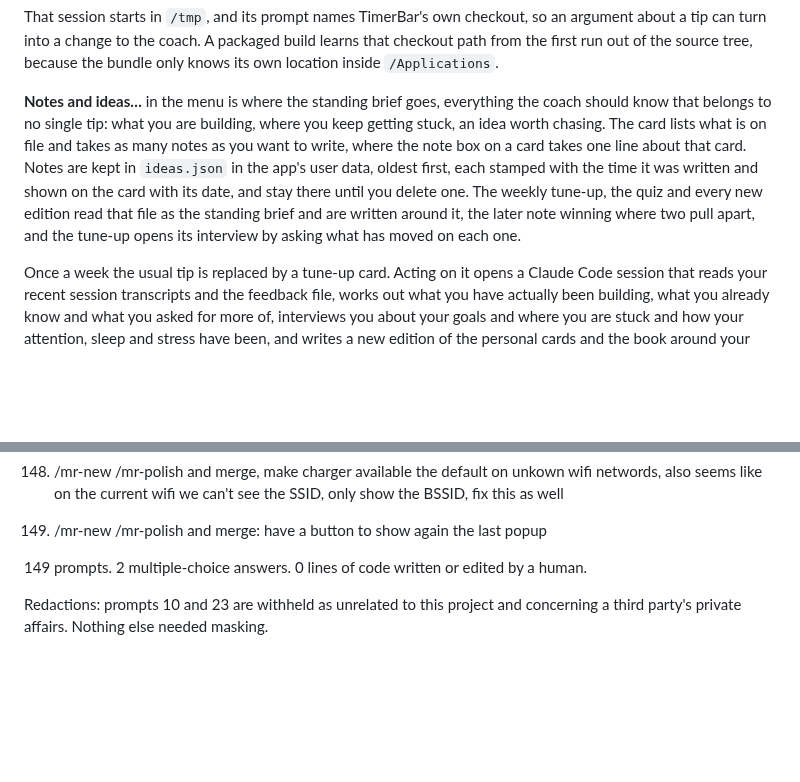
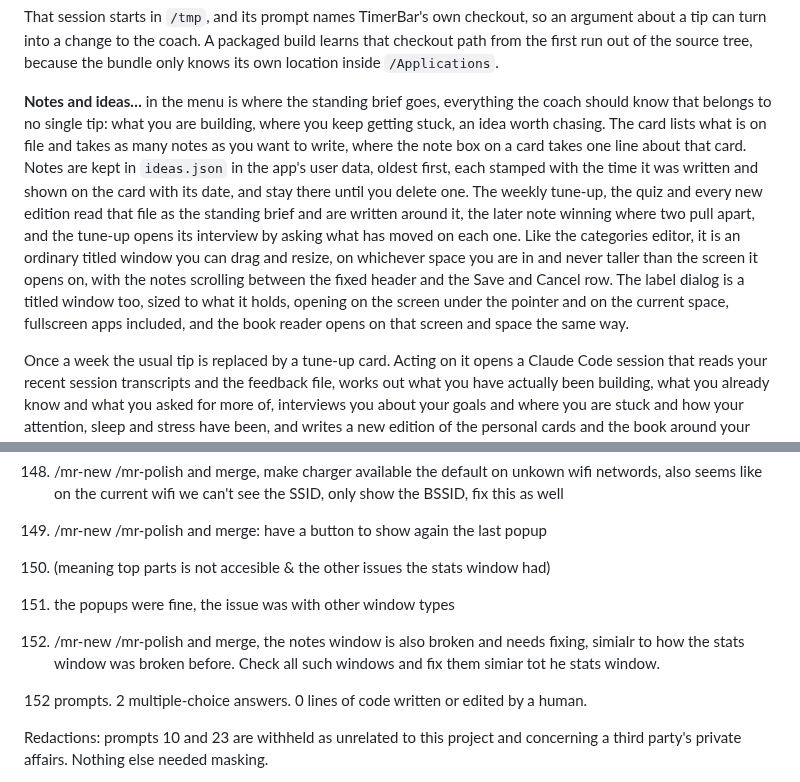
Before and after one commit to adipascu/menubar-timer, a Markdown page: README.md, 2 parts joined by grey strips. Rendered like a GitHub page; blank space fills up the shorter version.

Commit message:
Document the normal windows and the session prompts behind them

```diff
--- a/README.md
+++ b/README.md
@@ -28,7 +28,7 @@ Every card you see is recorded in `feedback.json` in the app's user data, keyed
 
 That session starts in `/tmp`, and its prompt names TimerBar's own checkout, so an argument about a tip can turn into a change to the coach. A packaged build learns that checkout path from the first run out of the source tree, because the bundle only knows its own location inside `/Applications`.
 
-**Notes and ideas…** in the menu is where the standing brief goes, everything the coach should know that belongs to no single tip: what you are building, where you keep getting stuck, an idea worth chasing. The card lists what is on file and takes as many notes as you want to write, where the note box on a card takes one line about that card. Notes are kept in `ideas.json` in the app's user data, oldest first, each stamped with the time it was written and shown on the card with its date, and stay there until you delete one. The weekly tune-up, the quiz and every new edition read that file as the standing brief and are written around it, the later note winning where two pull apart, and the tune-up opens its interview by asking what has moved on each one.
+**Notes and ideas…** in the menu is where the standing brief goes, everything the coach should know that belongs to no single tip: what you are building, where you keep getting stuck, an idea worth chasing. The card lists what is on file and takes as many notes as you want to write, where the note box on a card takes one line about that card. Notes are kept in `ideas.json` in the app's user data, oldest first, each stamped with the time it was written and shown on the card with its date, and stay there until you delete one. The weekly tune-up, the quiz and every new edition read that file as the standing brief and are written around it, the later note winning where two pull apart, and the tune-up opens its interview by asking what has moved on each one. Like the categories editor, it is an ordinary titled window you can drag and resize, on whichever space you are in and never taller than the screen it opens on, with the notes scrolling between the fixed header and the Save and Cancel row. The label dialog is a titled window too, sized to what it holds, opening on the screen under the pointer and on the current space, fullscreen apps included, and the book reader opens on that screen and space the same way.
 
 Once a week the usual tip is replaced by a tune-up card. Acting on it opens a Claude Code session that reads your recent session transcripts and the feedback file, works out what you have actually been building, what you already know and what you asked for more of, interviews you about your goals and where you are stuck and how your attention, sleep and stress have been, and writes a new edition of the personal cards and the book around your situation, spread evenly over the three subjects. Until you run it, it is the only card you get.
 
@@ -495,7 +495,13 @@ Every prompt in the session that produced this app, verbatim and in order, typos
 
 149. /mr-new /mr-polish and merge: have a button to show again the last popup
 
-149 prompts. 2 multiple-choice answers. 0 lines of code written or edited by a human.
+150. (meaning top parts is not accesible & the other issues the stats window had)
+
+151. the popups were fine, the issue was with other window types
+
+152. /mr-new /mr-polish and merge, the notes window is also broken and needs fixing, simialr to how the stats window was broken before. Check all such windows and fix them simiar tot he stats window.
+
+152 prompts. 2 multiple-choice answers. 0 lines of code written or edited by a human.
 
 Redactions: prompts 10 and 23 are withheld as unrelated to this project and concerning a third party's private affairs. Nothing else needed masking.
 
```
Also changed, not shown: other parts of README.md (+1 -1 lines).
